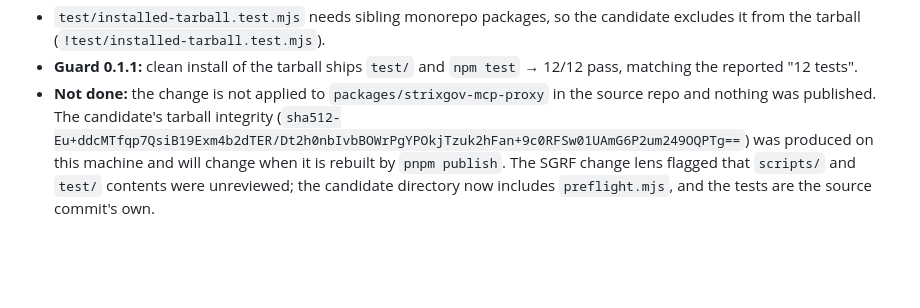
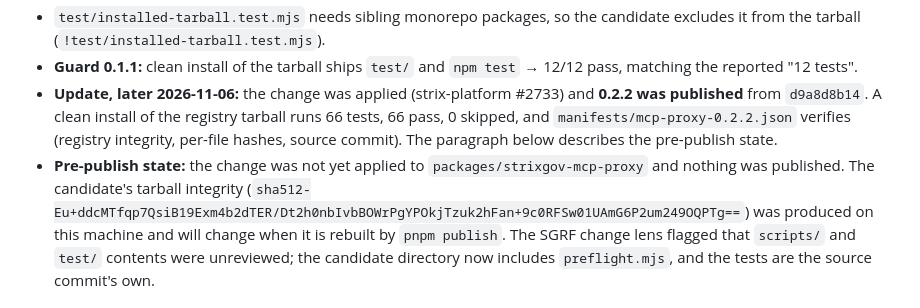
Before and after one commit to Tarshann/open-agent-execution-control, a Markdown page: validation/README.md, the part around the change. Drawn GitHub-style; blank space fills up the shorter version.

Commit message:
docs: build summary; record 0.2.2 publication in validation README
Co-Authored-By: Claude Sonnet 5.5 <noreply@anthropic.com>

```diff
--- a/validation/README.md
+++ b/validation/README.md
@@ -35,8 +35,11 @@ customers. Versions: `@strixgov/mcp-proxy` 0.2.1, `@strixgov/guard` 0.1.1,
   from the tarball (`!test/installed-tarball.test.mjs`).
 - **Guard 0.1.1:** clean install of the tarball ships `test/` and `npm test` → 12/12 pass,
   matching the reported "12 tests".
-- **Not done:** the change is not applied to `packages/strixgov-mcp-proxy` in the source repo
-  and nothing was published. The candidate's tarball integrity
+- **Update, later 2026-11-06:** the change was applied (strix-platform #2733) and **0.2.2 was published**
+  from `d9a8d8b14`. A clean install of the registry tarball runs 66 tests, 66 pass, 0 skipped, and
+  `manifests/mcp-proxy-0.2.2.json` verifies (registry integrity, per-file hashes, source commit).
+  The paragraph below describes the pre-publish state.
+- **Pre-publish state:** the change was not yet applied to `packages/strixgov-mcp-proxy` and nothing was published. The candidate's tarball integrity
   (`sha512-Eu+ddcMTfqp7QsiB19Exm4b2dTER/Dt2h0nbIvbBOWrPgYPOkjTzuk2hFan+9c0RFSw01UAmG6P2um249OQPTg==`)
   was produced on this machine and will change when it is rebuilt by `pnpm publish`.
   The SGRF change lens flagged that `scripts/` and `test/` contents were unreviewed; the
```
Also changed, not shown: docs/BUILD-SUMMARY-2026-11-06.md (added, +57 -0 lines).
